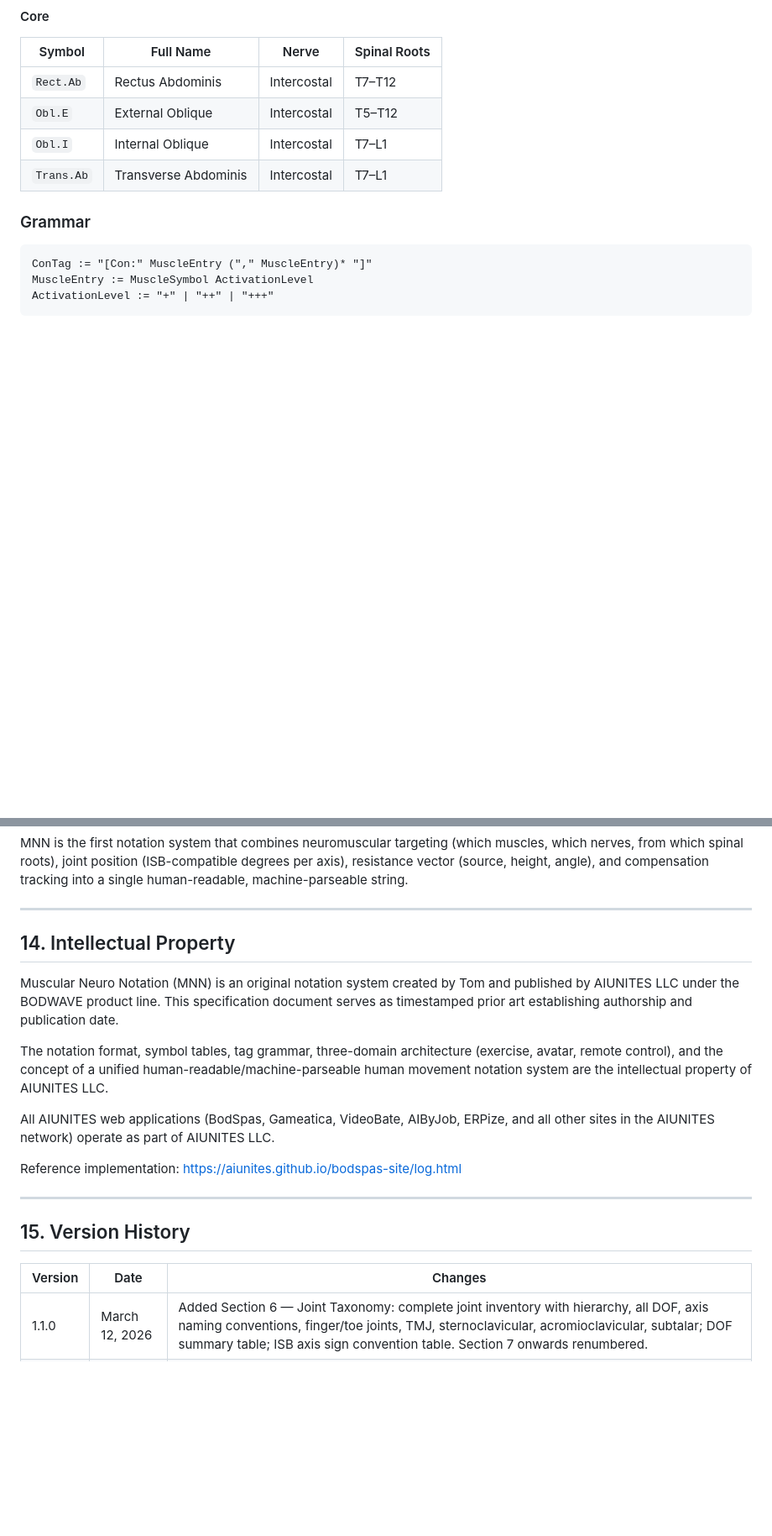
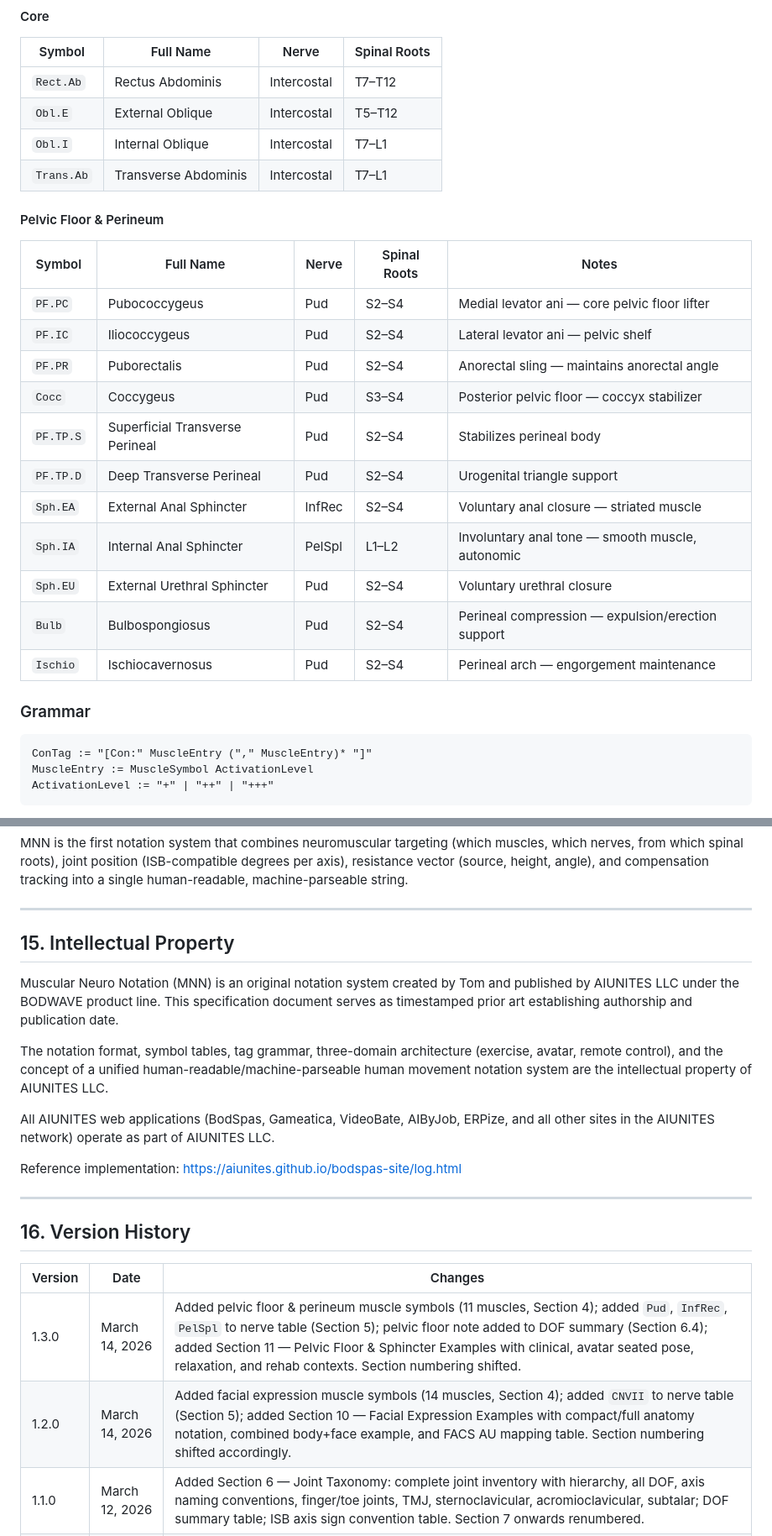
Before and after one commit to AIUNITES/bodspas-site, a Markdown page: MNN_SPEC_v1.md, 2 parts joined by grey strips. Shown at 84% size. GitHub-like rendering; blank space fills up the shorter version.

````diff
--- a/MNN_SPEC_v1.md
+++ b/MNN_SPEC_v1.md
@@ -201,6 +219,21 @@ Contraction tags list which muscles fired and at what activation level.
 | `Obl.E` | External Oblique | Intercostal | T5–T12 |
 | `Obl.I` | Internal Oblique | Intercostal | T7–L1 |
 | `Trans.Ab` | Transverse Abdominis | Intercostal | T7–L1 |
+
+#### Pelvic Floor & Perineum
+| Symbol | Full Name | Nerve | Spinal Roots | Notes |
+|--------|-----------|-------|-------------|-------|
+| `PF.PC` | Pubococcygeus | Pud | S2–S4 | Medial levator ani — core pelvic floor lifter |
+| `PF.IC` | Iliococcygeus | Pud | S2–S4 | Lateral levator ani — pelvic shelf |
+| `PF.PR` | Puborectalis | Pud | S2–S4 | Anorectal sling — maintains anorectal angle |
+| `Cocc` | Coccygeus | Pud | S3–S4 | Posterior pelvic floor — coccyx stabilizer |
+| `PF.TP.S` | Superficial Transverse Perineal | Pud | S2–S4 | Stabilizes perineal body |
+| `PF.TP.D` | Deep Transverse Perineal | Pud | S2–S4 | Urogenital triangle support |
+| `Sph.EA` | External Anal Sphincter | InfRec | S2–S4 | Voluntary anal closure — striated muscle |
+| `Sph.IA` | Internal Anal Sphincter | PelSpl | L1–L2 | Involuntary anal tone — smooth muscle, autonomic |
+| `Sph.EU` | External Urethral Sphincter | Pud | S2–S4 | Voluntary urethral closure |
+| `Bulb` | Bulbospongiosus | Pud | S2–S4 | Perineal compression — expulsion/erection support |
+| `Ischio` | Ischiocavernosus | Pud | S2–S4 | Perineal arch — engorgement maintenance |
 
 ### Grammar
 ```
@@ -796,7 +882,7 @@ MNN is the first notation system that combines neuromuscular targeting (which mu
 
 ---
 
-## 14. Intellectual Property
+## 15. Intellectual Property
 
 Muscular Neuro Notation (MNN) is an original notation system created by Tom and published by AIUNITES LLC under the BODWAVE product line. This specification document serves as timestamped prior art establishing authorship and publication date.
 
@@ -808,10 +894,12 @@ Reference implementation: https://aiunites.github.io/bodspas-site/log.html
 
 ---
 
-## 15. Version History
+## 16. Version History
 
 | Version | Date | Changes |
 |---------|------|---------|
+| 1.3.0 | March 14, 2026 | Added pelvic floor & perineum muscle symbols (11 muscles, Section 4); added `Pud`, `InfRec`, `PelSpl` to nerve table (Section 5); pelvic floor note added to DOF summary (Section 6.4); added Section 11 — Pelvic Floor & Sphincter Examples with clinical, avatar seated pose, relaxation, and rehab contexts. Section numbering shifted. |
+| 1.2.0 | March 14, 2026 | Added facial expression muscle symbols (14 muscles, Section 4); added `CNVII` to nerve table (Section 5); added Section 10 — Facial Expression Examples with compact/full anatomy notation, combined body+face example, and FACS AU mapping table. Section numbering shifted accordingly. |
 | 1.1.0 | March 12, 2026 | Added Section 6 — Joint Taxonomy: complete joint inventory with hierarchy, all DOF, axis naming conventions, finger/toe joints, TMJ, sternoclavicular, acromioclavicular, subtalar; DOF summary table; ISB axis sign convention table. Section 7 onwards renumbered. |
 | 1.0.0 | March 1, 2026 | Initial specification — movement, contraction, nerve, position, vector, compensation, nerve status tags, joint position, resistance vector, prior art analysis |
 
````
Also changed, not shown: other parts of MNN_SPEC_v1.md (+80 -9 lines).
